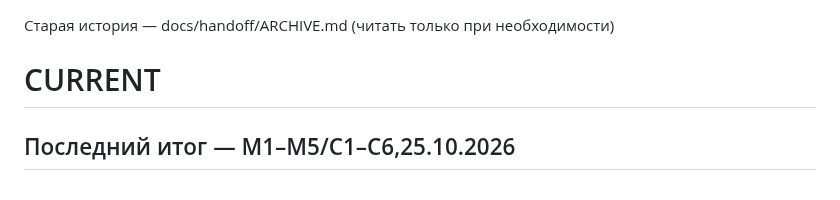
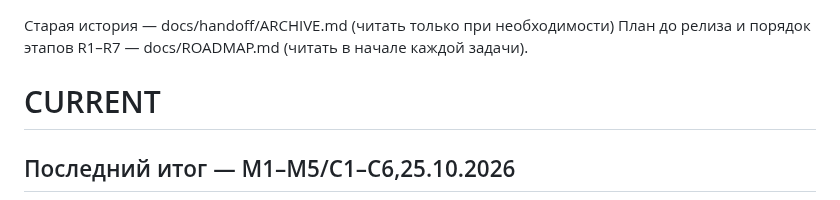
Before and after one commit to buzzmean/neexitlag, a Markdown page: docs/handoff/CURRENT.md, the part around the change. Drawn GitHub-style.

```diff
--- a/docs/handoff/CURRENT.md
+++ b/docs/handoff/CURRENT.md
@@ -1,4 +1,5 @@
 Старая история — docs/handoff/ARCHIVE.md (читать только при необходимости)
+План до релиза и порядок этапов R1–R7 — docs/ROADMAP.md (читать в начале каждой задачи).
 
 # CURRENT
 
```
Also changed, not shown: CLAUDE.md (+2 -0 lines), docs/ROADMAP.md (added, +48 -0 lines).
